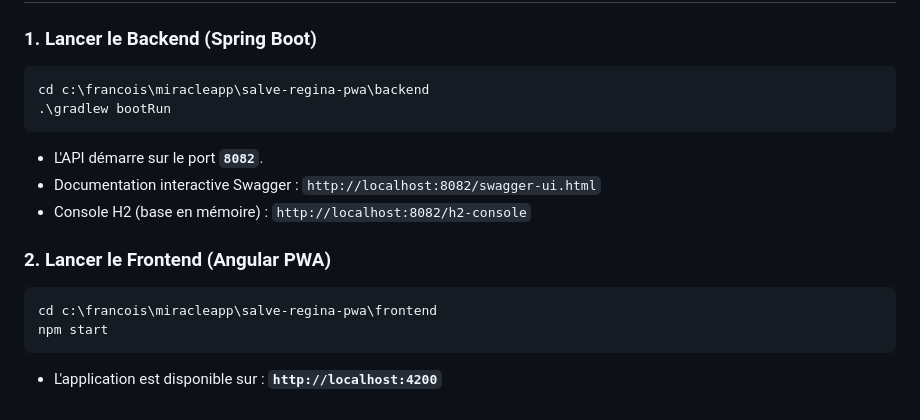
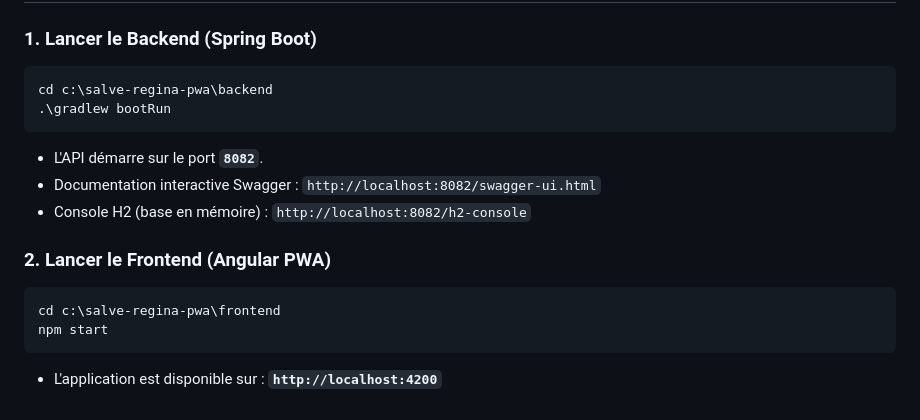
Before and after one commit to Ksocie/Paiement-Salve-regina, a Markdown page: README.md, the part around the change. GitHub-like rendering.

Commit message:
Update backend and frontend directory paths in README

````diff
--- a/README.md
+++ b/README.md
@@ -66,7 +66,7 @@ L'API de paiement réutilise et optimise l'intégration existante de `miracleapp
 
 ### 1. Lancer le Backend (Spring Boot)
 ```bash
-cd c:\francois\miracleapp\salve-regina-pwa\backend
+cd c:\salve-regina-pwa\backend
 .\gradlew bootRun
 ```
 - L'API démarre sur le port **`8082`**.
@@ -75,7 +75,7 @@ cd c:\francois\miracleapp\salve-regina-pwa\backend
 
 ### 2. Lancer le Frontend (Angular PWA)
 ```bash
-cd c:\francois\miracleapp\salve-regina-pwa\frontend
+cd c:\salve-regina-pwa\frontend
 npm start
 ```
 - L'application est disponible sur : **`http://localhost:4200`**
````
